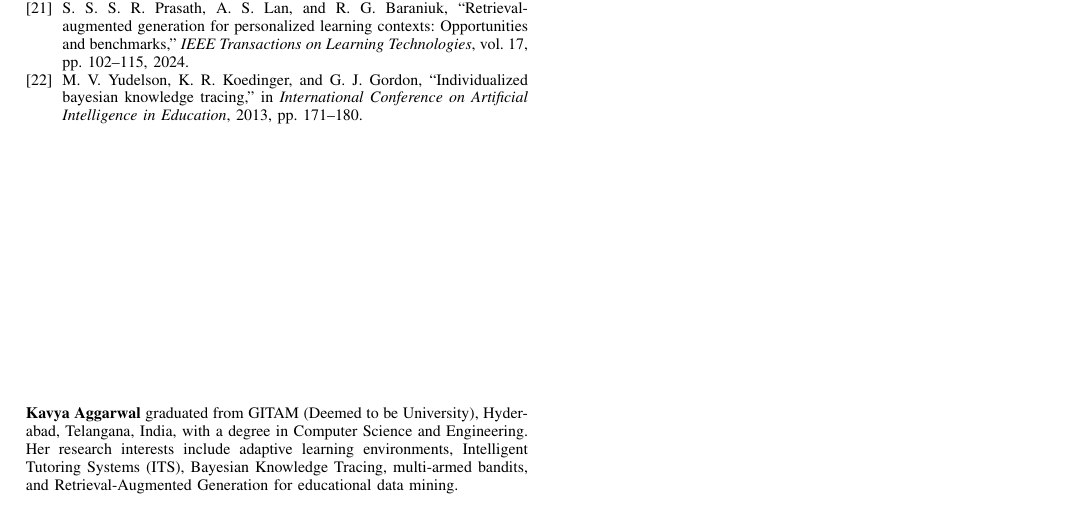
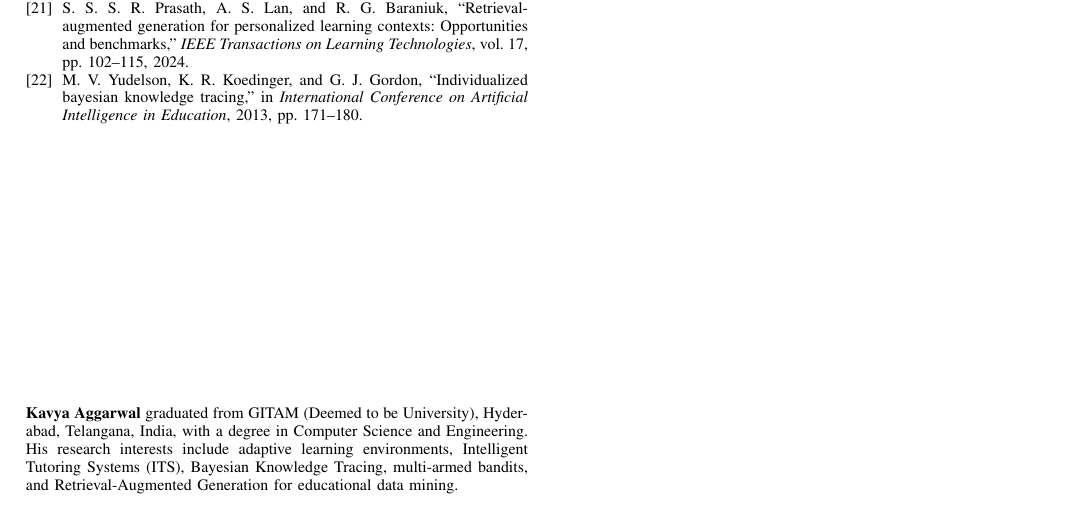
Before and after one commit to OmegaKavya/CogniLoop, a LaTeX paper (IEEE_RESEARCH_PAPER.tex): part of page 4 of 4, cut so that both start at the same text. Compiled offline with pdfLaTeX.

Commit message:
refine author biography formatting and metadata

```diff
--- a/IEEE_RESEARCH_PAPER.tex
+++ b/IEEE_RESEARCH_PAPER.tex
@@ -246,7 +246,7 @@ BKT functions deterministically from initial attempts without requiring thousand
 % AUTHOR BIOGRAPHY
 %
 \begin{IEEEbiographynophoto}{Kavya Aggarwal}
-graduated from GITAM (Deemed to be University), Hyderabad, Telangana, India, with a degree in Computer Science and Engineering. Her research interests include adaptive learning environments, Intelligent Tutoring Systems (ITS), Bayesian Knowledge Tracing, multi-armed bandits, and Retrieval-Augmented Generation for educational data mining.
+graduated from GITAM (Deemed to be University), Hyderabad, Telangana, India, with a degree in Computer Science and Engineering. His research interests include adaptive learning environments, Intelligent Tutoring Systems (ITS), Bayesian Knowledge Tracing, multi-armed bandits, and Retrieval-Augmented Generation for educational data mining.
 \end{IEEEbiographynophoto}
 
 \end{document}
```
